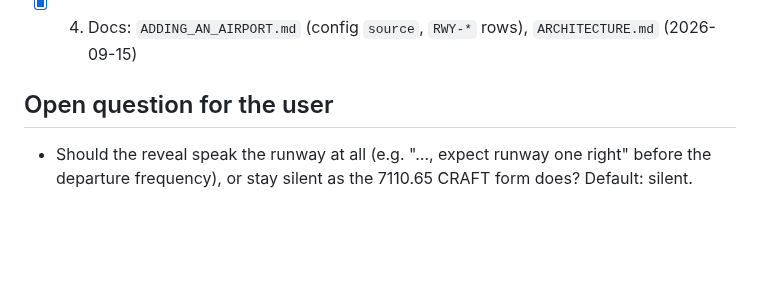
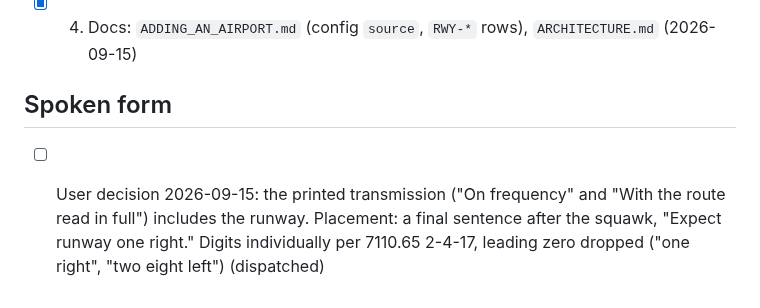
Before and after one commit to leftos/craft-tester, a Markdown page: docs/plans/runway-element.md, the part around the change. GitHub-like rendering; blank space fills up the shorter version.

Commit message:
docs: the transmission speaks the runway (user decision)
Co-Authored-By: Claude Fable 5.1 <noreply@anthropic.com>

```diff
--- a/docs/plans/runway-element.md
+++ b/docs/plans/runway-element.md
@@ -53,7 +53,9 @@ below).
   `state.ts` pick; `session.test.ts`; browser re-check
 - [x] 4. Docs: `ADDING_AN_AIRPORT.md` (config `source`, `RWY-*` rows), `ARCHITECTURE.md` (2026-09-15)
 
-## Open question for the user
+## Spoken form
 
-- Should the reveal speak the runway at all (e.g. "…, expect runway one right" before the departure
-  frequency), or stay silent as the 7110.65 CRAFT form does? Default: silent.
+- [ ] User decision 2026-09-15: the printed transmission ("On frequency" and "With the route read in
+  full") includes the runway. Placement: a final sentence after the squawk, "Expect runway one right."
+  Digits individually per 7110.65 2-4-17, leading zero dropped ("one right", "two eight left")
+  (dispatched)
```
